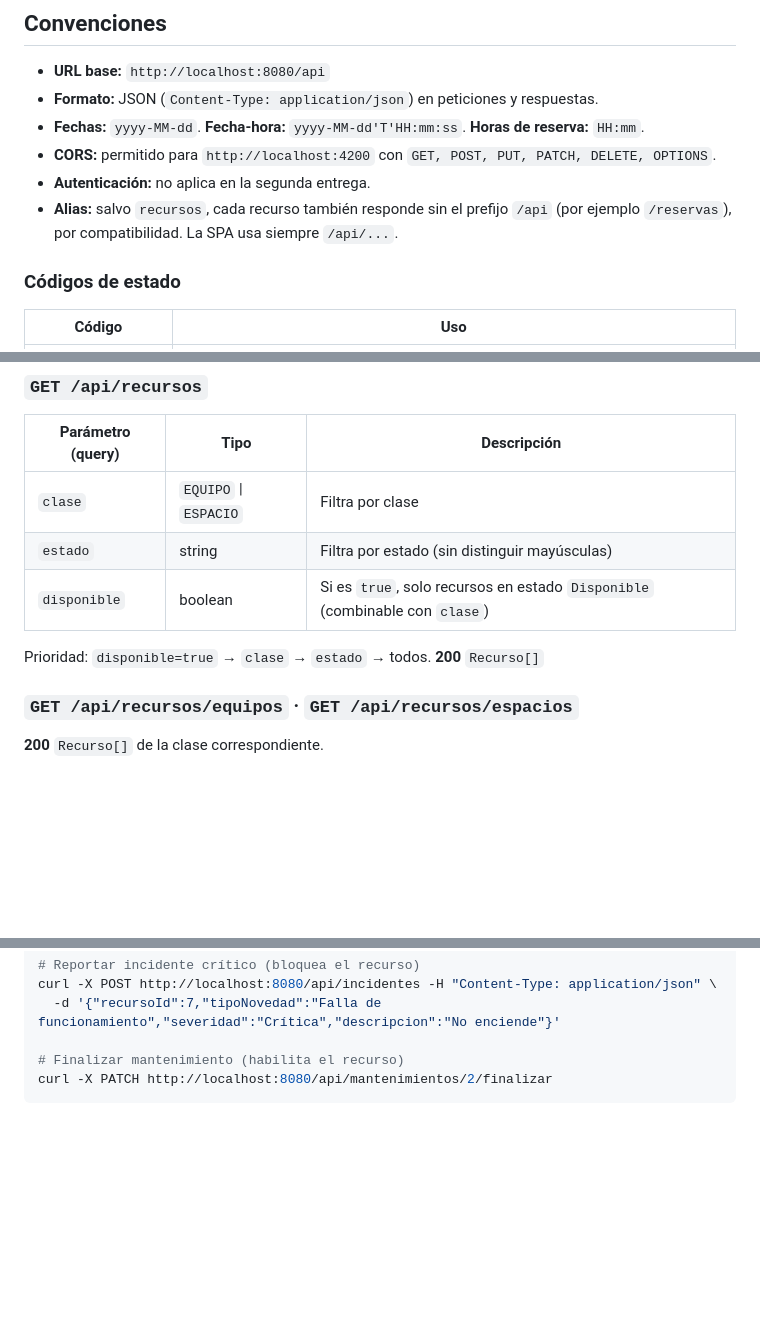
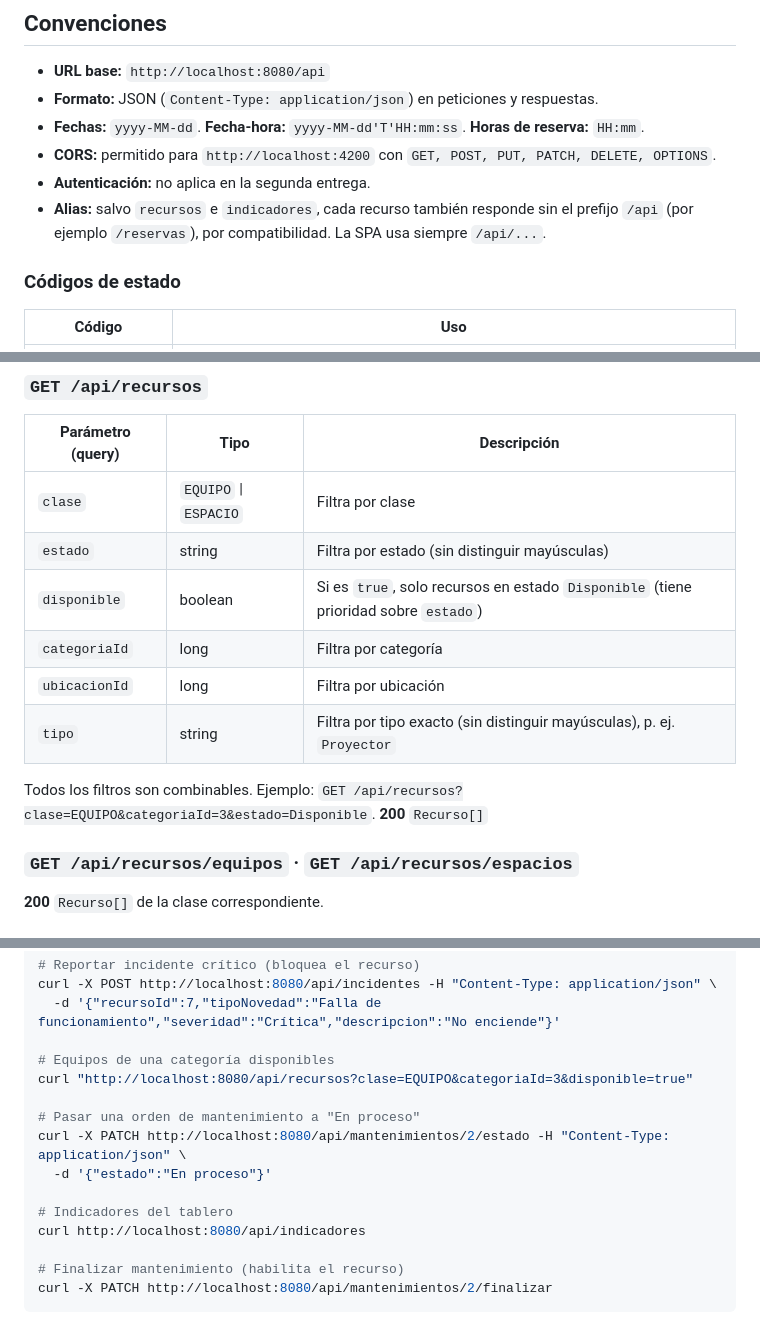
Before and after one commit to Juandacun/Proyecto-Web, a Markdown page: docs/API-REST.md, 3 parts joined by grey strips. Rendered like a GitHub page; blank space fills up the shorter version.

````diff
--- a/docs/API-REST.md
+++ b/docs/API-REST.md
@@ -9,7 +9,7 @@ Referencia de los servicios REST que consume la SPA. La misma información está
 - **Fechas:** `yyyy-MM-dd`. **Fecha-hora:** `yyyy-MM-dd'T'HH:mm:ss`. **Horas de reserva:** `HH:mm`.
 - **CORS:** permitido para `http://localhost:4200` con `GET, POST, PUT, PATCH, DELETE, OPTIONS`.
 - **Autenticación:** no aplica en la segunda entrega.
-- **Alias:** salvo `recursos`, cada recurso también responde sin el prefijo `/api` (por ejemplo `/reservas`), por compatibilidad. La SPA usa siempre `/api/...`.
+- **Alias:** salvo `recursos` e `indicadores`, cada recurso también responde sin el prefijo `/api` (por ejemplo `/reservas`), por compatibilidad. La SPA usa siempre `/api/...`.
 
 ### Códigos de estado
 
@@ -109,9 +111,12 @@ Estados usados: `Disponible`, `Reservado`, `Prestado`, `Bloqueado`.
 |-------------------|------|-------------|
 | `clase` | `EQUIPO` \| `ESPACIO` | Filtra por clase |
 | `estado` | string | Filtra por estado (sin distinguir mayúsculas) |
-| `disponible` | boolean | Si es `true`, solo recursos en estado `Disponible` (combinable con `clase`) |
+| `disponible` | boolean | Si es `true`, solo recursos en estado `Disponible` (tiene prioridad sobre `estado`) |
+| `categoriaId` | long | Filtra por categoría |
+| `ubicacionId` | long | Filtra por ubicación |
+| `tipo` | string | Filtra por tipo exacto (sin distinguir mayúsculas), p. ej. `Proyector` |
 
-Prioridad: `disponible=true` → `clase` → `estado` → todos.
+Todos los filtros son combinables. Ejemplo: `GET /api/recursos?clase=EQUIPO&categoriaId=3&estado=Disponible`.
 **200** `Recurso[]`
 
 ### `GET /api/recursos/equipos` · `GET /api/recursos/espacios`
@@ -561,6 +621,16 @@ curl -X PATCH http://localhost:8080/api/prestamos/4/devolucion -H "Content-Type:
 curl -X POST http://localhost:8080/api/incidentes -H "Content-Type: application/json" \
   -d '{"recursoId":7,"tipoNovedad":"Falla de funcionamiento","severidad":"Crítica","descripcion":"No enciende"}'
 
+# Equipos de una categoría disponibles
+curl "http://localhost:8080/api/recursos?clase=EQUIPO&categoriaId=3&disponible=true"
+
+# Pasar una orden de mantenimiento a "En proceso"
+curl -X PATCH http://localhost:8080/api/mantenimientos/2/estado -H "Content-Type: application/json" \
+  -d '{"estado":"En proceso"}'
+
+# Indicadores del tablero
+curl http://localhost:8080/api/indicadores
+
 # Finalizar mantenimiento (habilita el recurso)
 curl -X PATCH http://localhost:8080/api/mantenimientos/2/finalizar
 ```
````
Also changed, not shown: other parts of docs/API-REST.md (+58 -1 lines).
